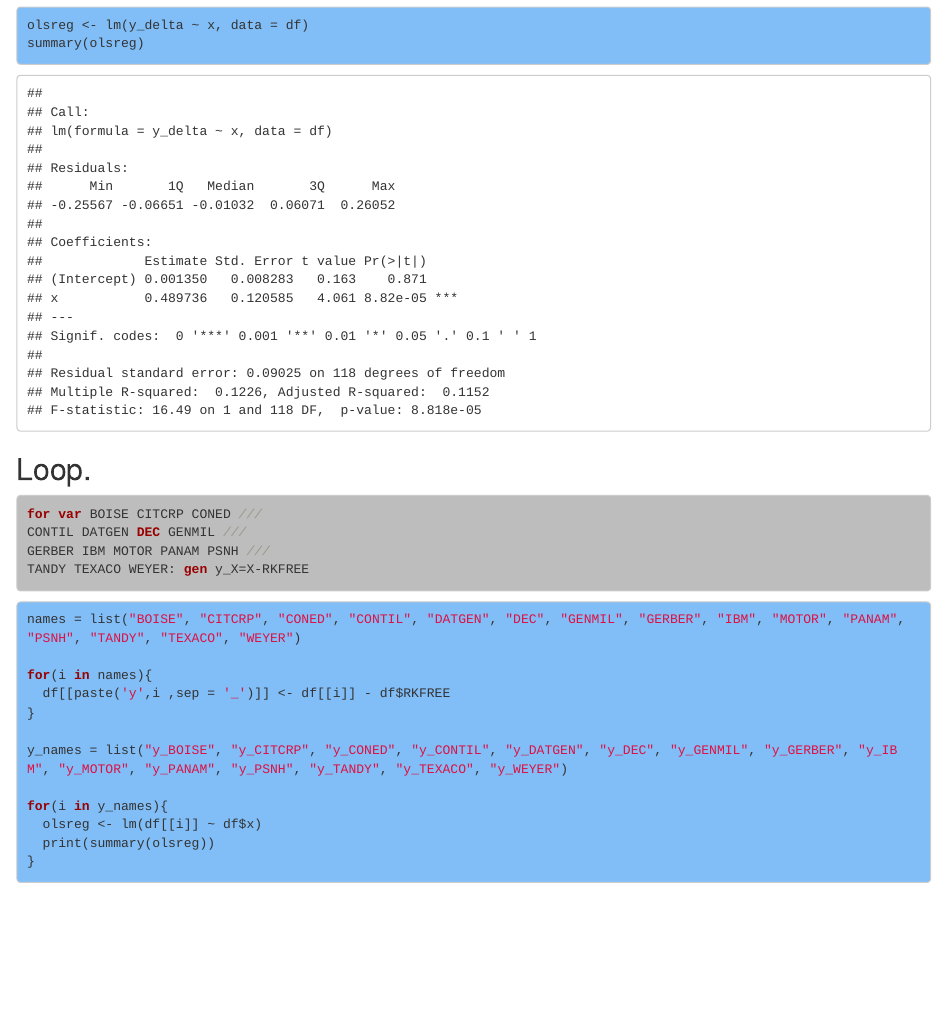
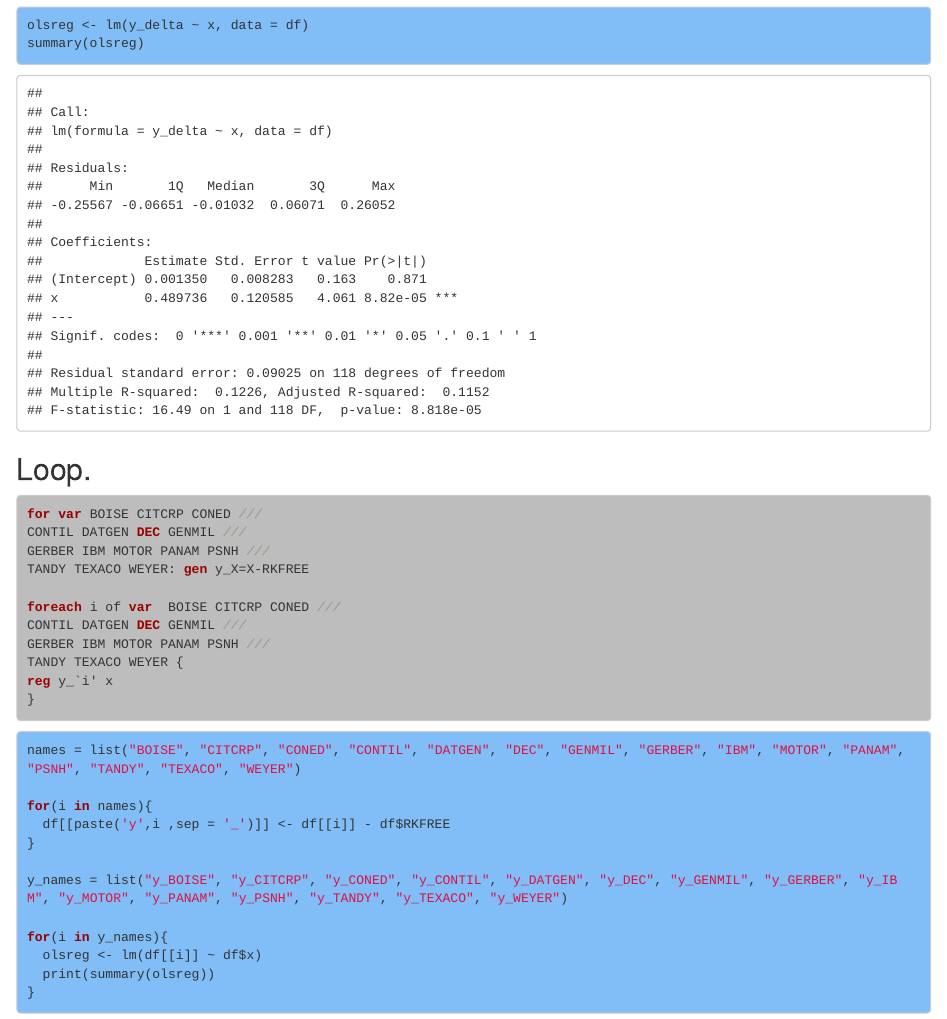
Before and after one commit to andrey-lukyanov/Econometrics_project_2018, an R Markdown document (Minor/Seminar_2/Seminar 2.Rmd): the page in a window 1100 px wide, from 700 px down. Rendered offline with R 4.5, knitr and Pandoc, with nearby package versions.

Commit message:
Missing loop added

````diff
--- a/Minor/Seminar_2/Seminar 2.Rmd
+++ b/Minor/Seminar_2/Seminar 2.Rmd
@@ -65,6 +65,13 @@ for var BOISE CITCRP CONED ///
 CONTIL DATGEN DEC GENMIL ///
 GERBER IBM MOTOR PANAM PSNH ///
 TANDY TEXACO WEYER: gen y_X=X-RKFREE
+
+foreach i of var  BOISE CITCRP CONED ///
+CONTIL DATGEN DEC GENMIL ///
+GERBER IBM MOTOR PANAM PSNH ///
+TANDY TEXACO WEYER {
+reg y_`i' x
+}
 ```
 
 ```{r}
````
Also changed, not shown: 2 other files.
